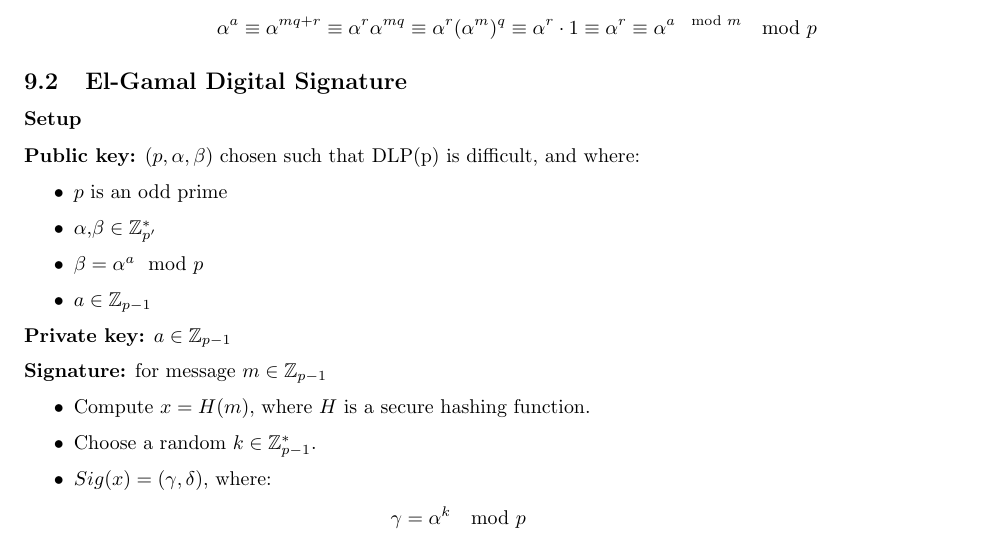
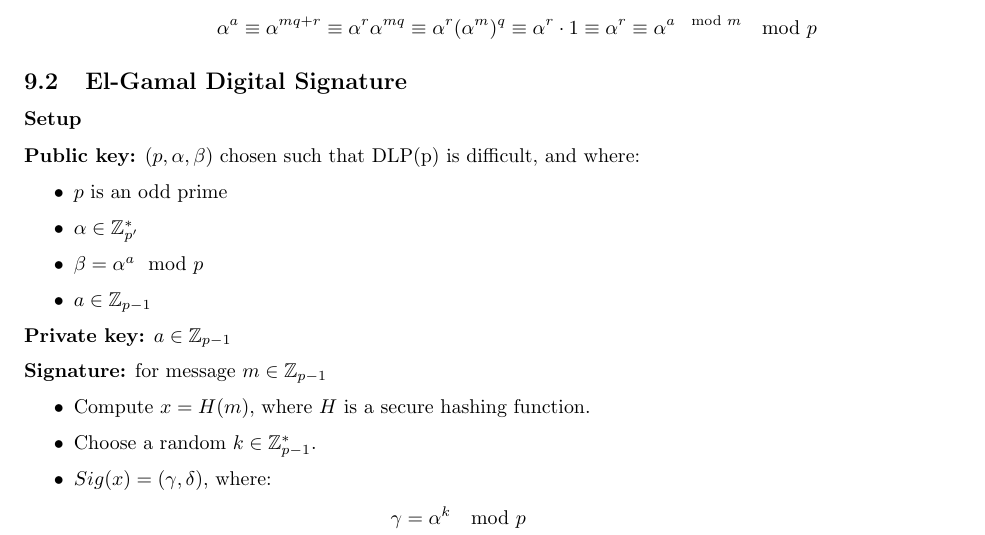
Before and after one commit to mfaerevaag/crypto-notes, a LaTeX document (index.tex, which reads lib/elgamal-sig.tex): part of page 29 of 38, cut so that both start at the same text. Compiled offline with pdfLaTeX.

Commit message:
ELGAMAL SIG FIX

```diff
--- a/lib/elgamal-sig.tex
+++ b/lib/elgamal-sig.tex
@@ -8,7 +8,7 @@
 difficult, and where:
 \begin{itemize}
 \item $p$ is an odd prime
-\item $\alpha$,$\beta \in \mathbb{Z}_{p'}^*$
+\item $\alpha\in \mathbb{Z}_{p'}^*$
 \item $\beta = \alpha^a \mod p$
 \item $a \in \mathbb{Z}_{p-1} $
 \end{itemize}
```
